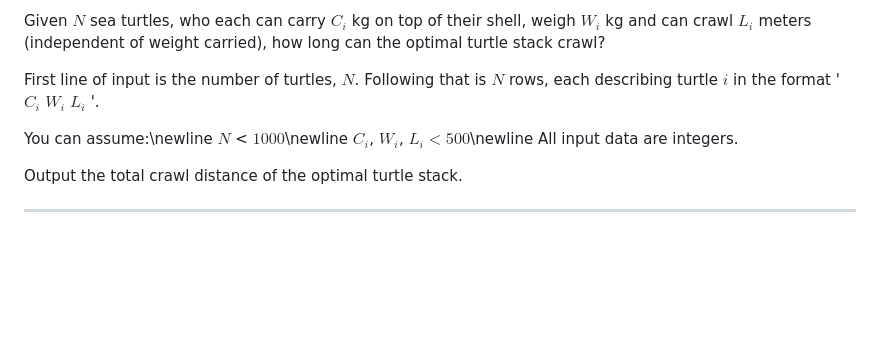
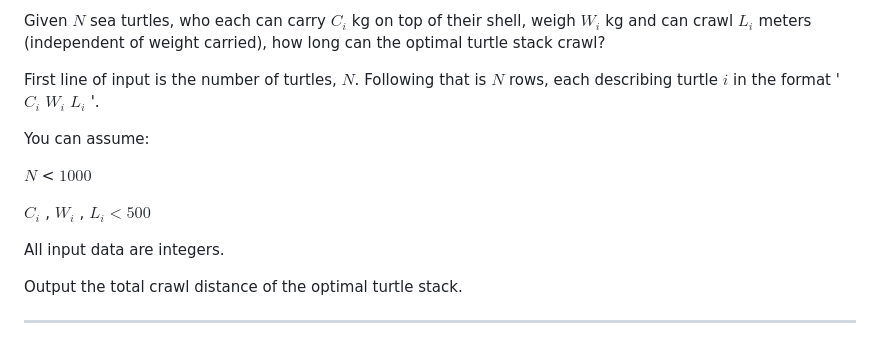
Before and after one commit to lowekoz/liu-challenge-23, a Markdown page: problem_set.md, the part around the change. Rendered like a GitHub page; blank space fills up the shorter version.

```diff
--- a/problem_set.md
+++ b/problem_set.md
@@ -50,11 +50,13 @@ Given $N$ sea turtles, who each can carry $C_i$ kg on top of their shell, weigh
 
 First line of input is the number of turtles, $N$. Following that is $N$ rows, each describing turtle $i$ in the format ' $C_i$ $W_i$ $L_i$ '.
 
-You can assume:\newline
-$N$ < $1000$\newline
-$C_i$, $W_i$, $L_i < 500$\newline
+You can assume:
+
+$N$ < $1000$
+
+$C_i$ , $W_i$ , $L_i < 500$
+
 All input data are integers.
-
 
 Output the total crawl distance of the optimal turtle stack.
 ___
```
